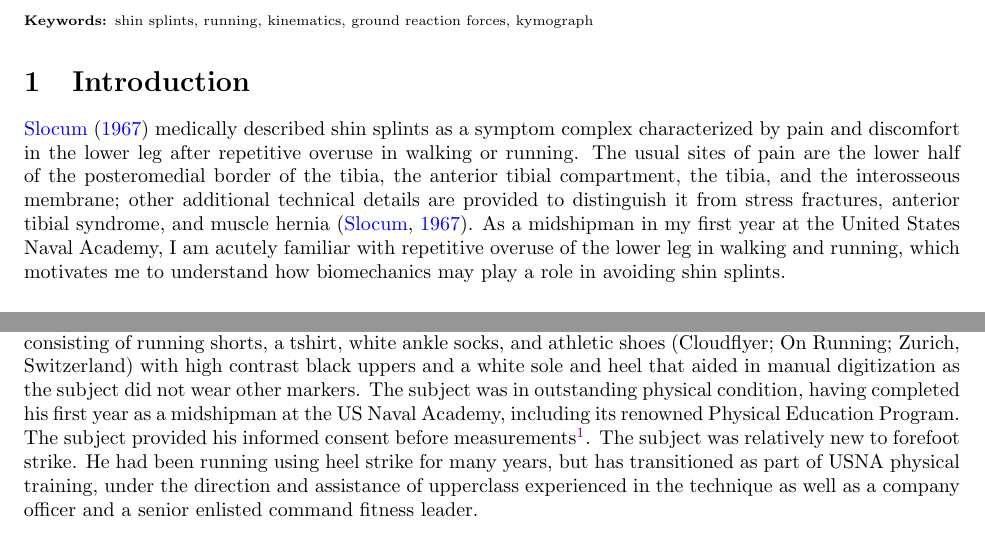
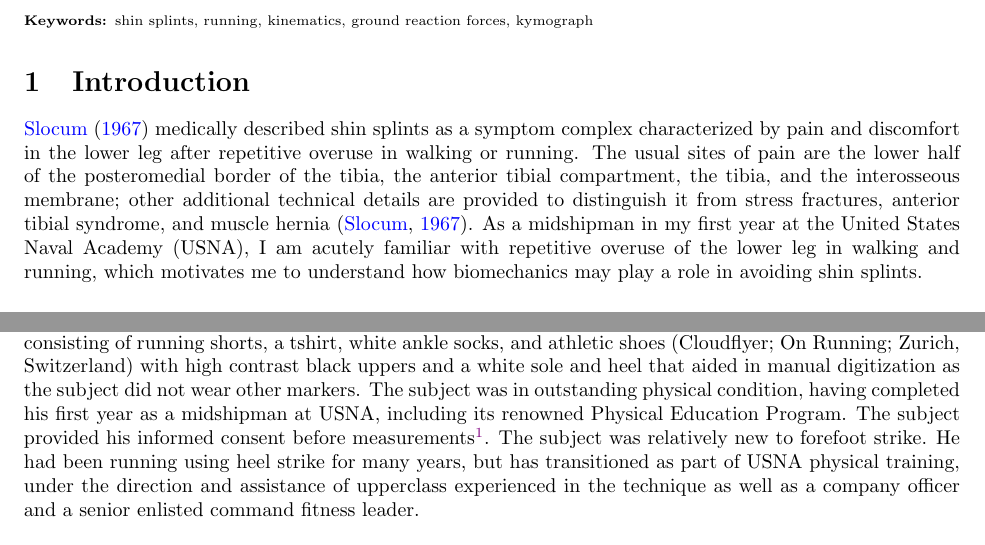
Before and after one commit to devangel77b/ew282d-sp2020-0451-trombetta, a LaTeX paper (trombetta.tex, which reads intro.tex, methods.tex): two parts of pages 1 and 3 of 13, joined at a grey line, cut so that both start at the same text. Compiled offline with pdfLaTeX.

Commit message:
USNA acronym

```diff
--- a/intro.tex
+++ b/intro.tex
@@ -4,7 +4,7 @@
 
 %What is shin splint?
 %To study the effectiveness and injury risk of heel strike versus forefoot strike running.
-\citet{slocum1967shin} medically described shin splints as a symptom complex characterized by pain and discomfort in the lower leg after repetitive overuse in walking or running. The usual sites of pain are the lower half of the posteromedial border of the tibia, the anterior tibial compartment, the tibia, and the interosseous membrane; other additional technical details are provided to distinguish it from stress fractures, anterior tibial syndrome, and muscle hernia \citep{slocum1967shin}. As a midshipman in my first year at the United States Naval Academy, I am acutely familiar with repetitive overuse of the lower leg in walking and running, which motivates me to understand how biomechanics may play a role in avoiding shin splints.
+\citet{slocum1967shin} medically described shin splints as a symptom complex characterized by pain and discomfort in the lower leg after repetitive overuse in walking or running. The usual sites of pain are the lower half of the posteromedial border of the tibia, the anterior tibial compartment, the tibia, and the interosseous membrane; other additional technical details are provided to distinguish it from stress fractures, anterior tibial syndrome, and muscle hernia \citep{slocum1967shin}. As a midshipman in my first year at the United States Naval Academy (USNA), I am acutely familiar with repetitive overuse of the lower leg in walking and running, which motivates me to understand how biomechanics may play a role in avoiding shin splints.
 
 \subsection{Potential for running style to reduce risk of shin splints}
 %Explain heel strike versus forefoot strike
--- a/methods.tex
+++ b/methods.tex
@@ -2,7 +2,7 @@
 \label{sec:methods}
 
 \subsection{Experimental subject}
-I used a single experimental subject, age \SI{19}{\year}, male, height \SI{5}{\foot} \SI{10}{\inch} (\SI{1.78}{\meter}), mass \SI{150}{\pound} (\SI{68.0}{\kilo\gram}). For this subject, measured hip height from the ground was \SI{36}{\inch} (\SI{0.91}{\meter}). For scale purposes, the subject shoe size was US9.5M, heel to toe length \SI{0.30}{\meter}. During running trials, the subject wore physical training gear consisting of running shorts, a tshirt, white ankle socks, and athletic shoes (Cloudflyer; On Running; Zurich, Switzerland) with high contrast black uppers and a white sole and heel that aided in manual digitization as the subject did not wear other markers. The subject was in outstanding physical condition, having completed his first year as a midshipman at the US Naval Academy, including its renowned Physical Education Program. The subject provided his informed consent before measurements\footnote{This pilot study was conducted under the following exemption: The project in EW282D is designed to teach research methods through student interaction with data about individuals. Student class assignments typically do not meet the federal regulatory definition of research, thus do not require institutional review board application, approval, or oversight.}.  The subject was relatively new to forefoot strike. He had been running using heel strike for many years, but has transitioned as part of USNA physical training, under the direction and assistance of upperclass experienced in the technique as well as a company officer and a senior enlisted command fitness leader.
+I used a single experimental subject, age \SI{19}{\year}, male, height \SI{5}{\foot} \SI{10}{\inch} (\SI{1.78}{\meter}), mass \SI{150}{\pound} (\SI{68.0}{\kilo\gram}). For this subject, measured hip height from the ground was \SI{36}{\inch} (\SI{0.91}{\meter}). For scale purposes, the subject shoe size was US9.5M, heel to toe length \SI{0.30}{\meter}. During running trials, the subject wore physical training gear consisting of running shorts, a tshirt, white ankle socks, and athletic shoes (Cloudflyer; On Running; Zurich, Switzerland) with high contrast black uppers and a white sole and heel that aided in manual digitization as the subject did not wear other markers. The subject was in outstanding physical condition, having completed his first year as a midshipman at USNA, including its renowned Physical Education Program. The subject provided his informed consent before measurements\footnote{This pilot study was conducted under the following exemption: The project in EW282D is designed to teach research methods through student interaction with data about individuals. Student class assignments typically do not meet the federal regulatory definition of research, thus do not require institutional review board application, approval, or oversight.}.  The subject was relatively new to forefoot strike. He had been running using heel strike for many years, but has transitioned as part of USNA physical training, under the direction and assistance of upperclass experienced in the technique as well as a company officer and a senior enlisted command fitness leader.
 
 
 \subsection{Improvised force plate kymograph}
```
